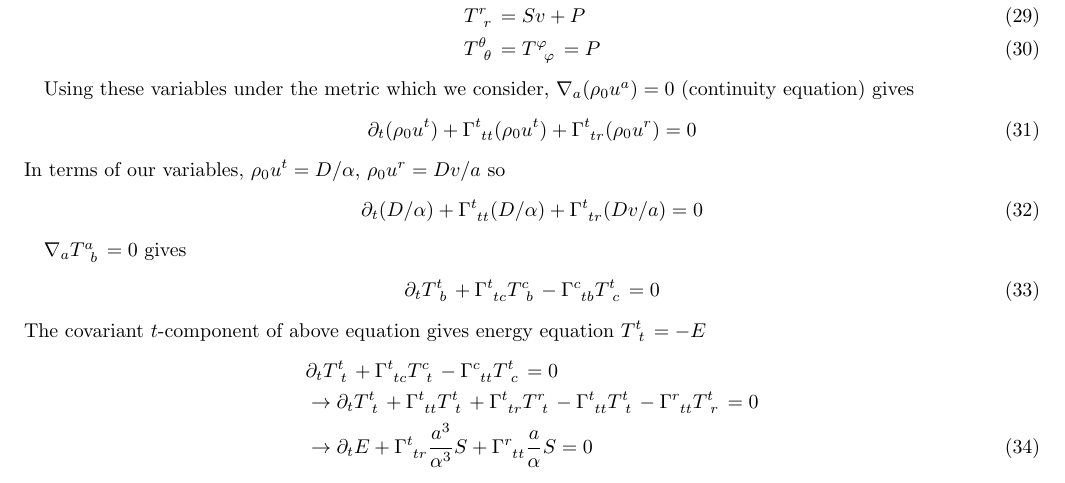
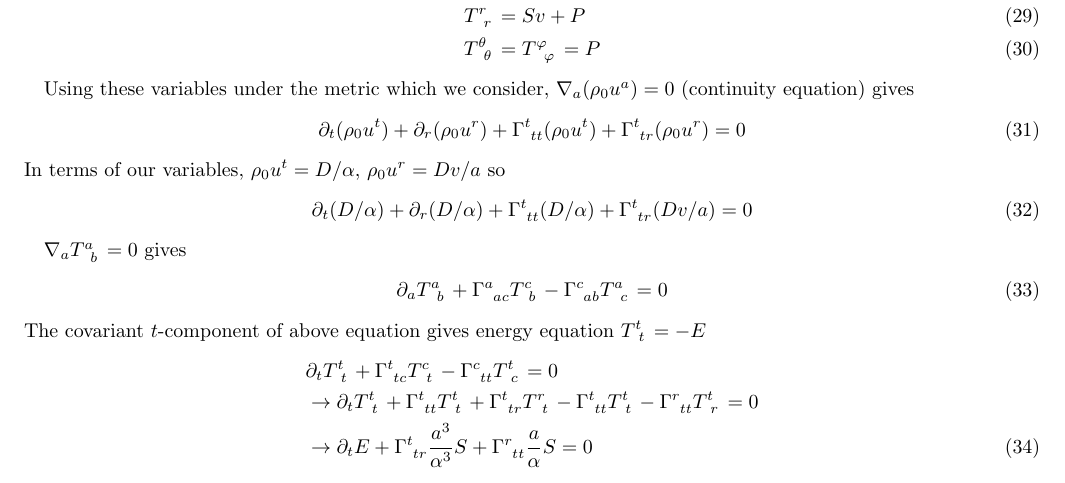
Before and after one commit to hlim88/PBH-NS, a LaTeX paper (Notes/HPC-SCHW.tex): part of page 3 of 5, cut so that both start at the same text. Compiled offline with pdfLaTeX.

Commit message:
Quick typo fix in fluid part. Need to clean up/simplify it

```diff
--- a/Notes/HPC-SCHW.tex
+++ b/Notes/HPC-SCHW.tex
@@ -193,16 +193,16 @@ T\indices{^\theta_\theta}&=T\indices{^\varphi_\varphi}=P
 
 Using these variables under the metric which we consider, $\nabla_a (\rho_0 u^a)=0$ (continuity equation) gives
 \begin{align}
-\partial_t (\rho_0 u^t) + \Gamma\indices{^t_{tt}}(\rho_0 u^t) + \Gamma\indices{^t_{tr}}(\rho_0 u^r) = 0
+\partial_t (\rho_0 u^t) + \partial_r (\rho_0 u^r) + \Gamma\indices{^t_{tt}}(\rho_0 u^t) + \Gamma\indices{^t_{tr}}(\rho_0 u^r) = 0
 \end{align}
 In terms of our variables, $\rho_0 u^t = D/\alpha$, $\rho_0 u^r = D v /a$ so
 \begin{align}
-\partial_t (D/\alpha) + \Gamma\indices{^t_{tt}}(D/\alpha) + \Gamma\indices{^t_{tr}}(D v / a) = 0
+\partial_t (D/\alpha) + \partial_r (D/\alpha) + \Gamma\indices{^t_{tt}}(D/\alpha) + \Gamma\indices{^t_{tr}}(D v / a) = 0
 \end{align}
 
 $\nabla_a T\indices{^a_b}=0$ gives
 \begin{align}
-\partial_t T\indices{^t_b} + \Gamma\indices{^t_{tc}}T\indices{^c_b} - \Gamma\indices{^c_{tb}}T\indices{^t_c} = 0
+\partial_a T\indices{^a_b} + \Gamma\indices{^a_{ac}}T\indices{^c_b} - \Gamma\indices{^c_{ab}}T\indices{^a_c} = 0
 \end{align}
 The covariant $t$-component of above equation gives energy equation $T\indices{^t_t} = - E$
 \begin{align}
```
